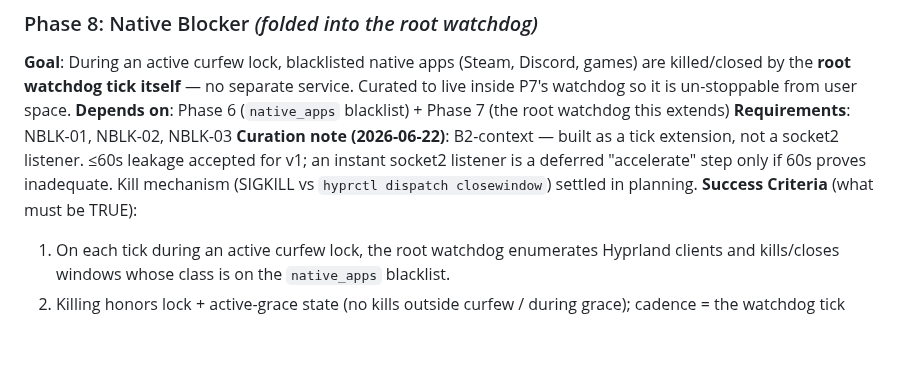
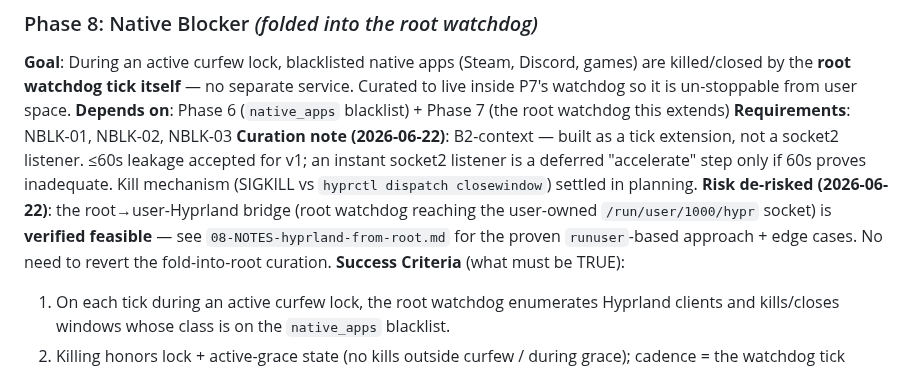
Before and after one commit to danitrrga/nightguard-control, a Markdown page: .planning/ROADMAP.md, the part around the change. Rendered like a GitHub page; blank space fills up the shorter version.

```diff
--- a/.planning/ROADMAP.md
+++ b/.planning/ROADMAP.md
@@ -168,6 +168,7 @@ crypto stack → **omarchy TUI thin-client** over the single Python stack.
 **Depends on**: Phase 6 (`native_apps` blacklist) + Phase 7 (the root watchdog this extends)
 **Requirements**: NBLK-01, NBLK-02, NBLK-03
 **Curation note (2026-06-22)**: B2-context — built as a tick extension, not a socket2 listener. ≤60s leakage accepted for v1; an instant socket2 listener is a deferred "accelerate" step only if 60s proves inadequate. Kill mechanism (SIGKILL vs `hyprctl dispatch closewindow`) settled in planning.
+**Risk de-risked (2026-06-22)**: the root→user-Hyprland bridge (root watchdog reaching the user-owned `/run/user/1000/hypr` socket) is **verified feasible** — see `08-NOTES-hyprland-from-root.md` for the proven `runuser`-based approach + edge cases. No need to revert the fold-into-root curation.
 **Success Criteria** (what must be TRUE):
   1. On each tick during an active curfew lock, the root watchdog enumerates Hyprland clients and kills/closes windows whose class is on the `native_apps` blacklist.
   2. Killing honors lock + active-grace state (no kills outside curfew / during grace); cadence = the watchdog tick (≤60s).
```
Also changed, not shown: .planning/STATE.md (+2 -0 lines), 1 other file.
